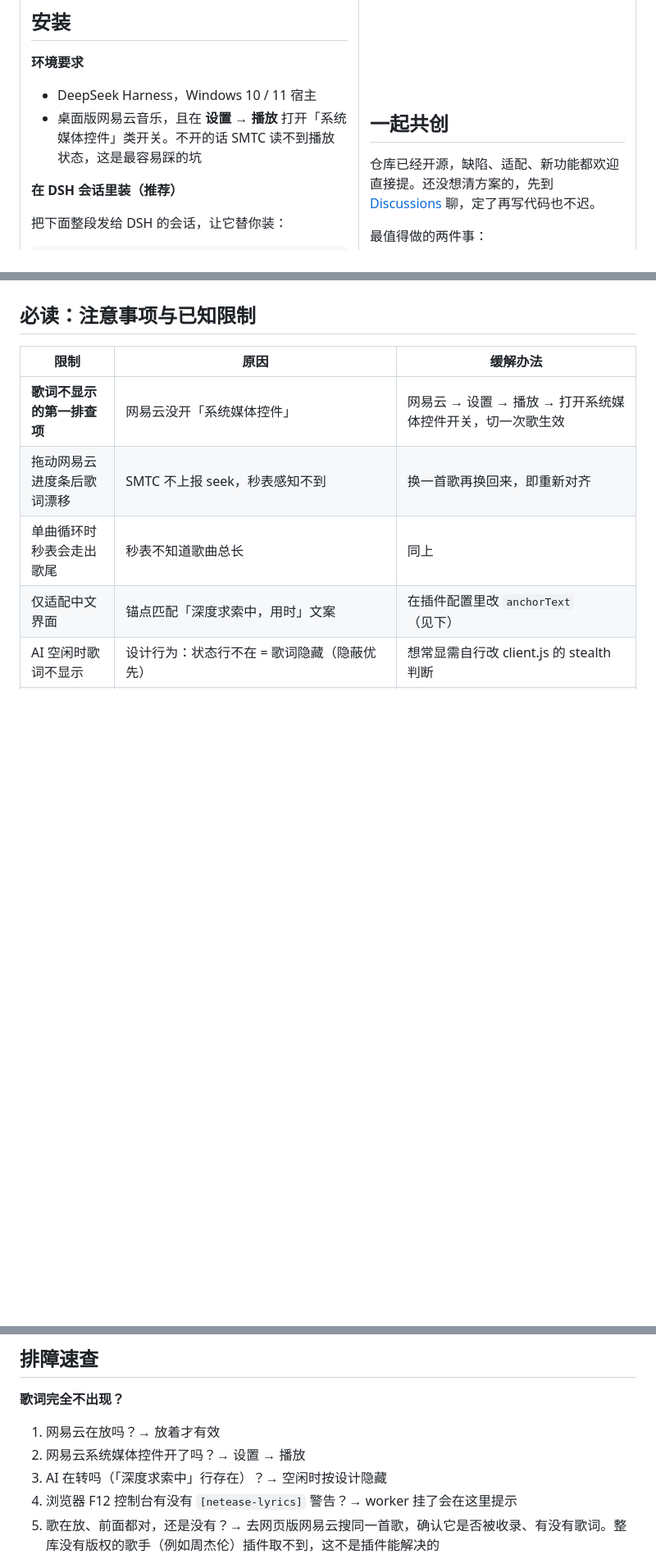
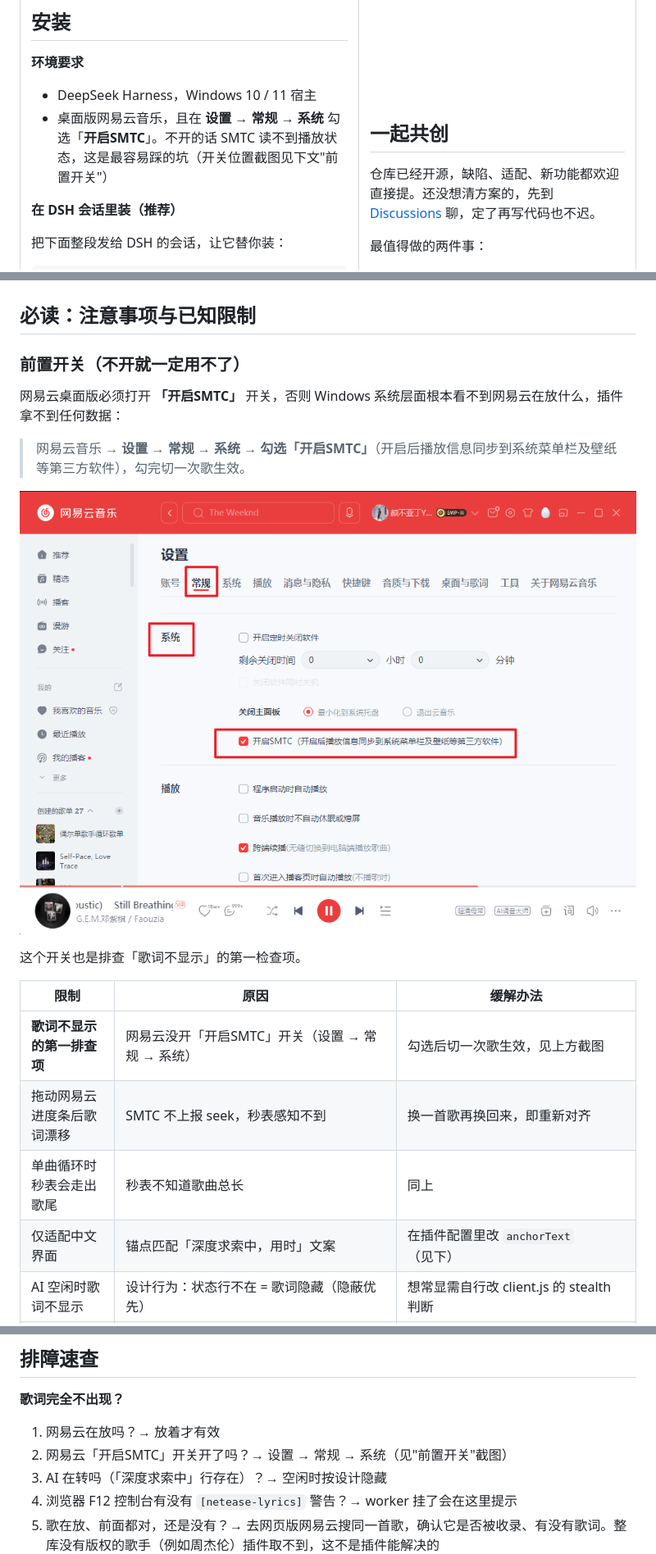
Before and after one commit to YardonYan/dsh-plugin-netease-lyrics, a Markdown page: README.md, 3 parts joined by grey strips. Shown at 82% size. GitHub-like rendering; pictures changed too: docs/smtc-setting.png (added); blank space fills up the shorter version.

```diff
--- a/README.md
+++ b/README.md
@@ -19,7 +19,7 @@
 **环境要求**
 
 - DeepSeek Harness，Windows 10 / 11 宿主
-- 桌面版网易云音乐，且在 **设置 → 播放** 打开「系统媒体控件」类开关。不开的话 SMTC 读不到播放状态，这是最容易踩的坑
+- 桌面版网易云音乐，且在 **设置 → 常规 → 系统** 勾选「**开启SMTC**」。不开的话 SMTC 读不到播放状态，这是最容易踩的坑（开关位置截图见下文"前置开关"）
 
 **在 DSH 会话里装（推荐）**
 
@@ -130,9 +130,19 @@ DSH 里的样子——歌词贴在「深度求索中」右边，一模一样的
 
 ## 必读：注意事项与已知限制
 
+### 前置开关（不开就一定用不了）
+
+网易云桌面版必须打开 **「开启SMTC」** 开关，否则 Windows 系统层面根本看不到网易云在放什么，插件拿不到任何数据：
+
+> 网易云音乐 → **设置 → 常规 → 系统 → 勾选「开启SMTC」**（开启后播放信息同步到系统菜单栏及壁纸等第三方软件），勾完切一次歌生效。
+
+![网易云 SMTC 开关位置](docs/smtc-setting.png)
+
+这个开关也是排查「歌词不显示」的第一检查项。
+
 | 限制 | 原因 | 缓解办法 |
 | --- | --- | --- |
-| **歌词不显示的第一排查项** | 网易云没开「系统媒体控件」 | 网易云 → 设置 → 播放 → 打开系统媒体控件开关，切一次歌生效 |
+| **歌词不显示的第一排查项** | 网易云没开「开启SMTC」开关（设置 → 常规 → 系统） | 勾选后切一次歌生效，见上方截图 |
 | 拖动网易云进度条后歌词漂移 | SMTC 不上报 seek，秒表感知不到 | 换一首歌再换回来，即重新对齐 |
 | 单曲循环时秒表会走出歌尾 | 秒表不知道歌曲总长 | 同上 |
 | 仅适配中文界面 | 锚点匹配「深度求索中，用时」文案 | 在插件配置里改 `anchorText`（见下） |
@@ -194,7 +204,7 @@ dsh-plugin-netease-lyrics/
 
 **歌词完全不出现？**
 1. 网易云在放吗？→ 放着才有效
-2. 网易云系统媒体控件开了吗？→ 设置 → 播放
+2. 网易云「开启SMTC」开关开了吗？→ 设置 → 常规 → 系统（见"前置开关"截图）
 3. AI 在转吗（「深度求索中」行存在）？→ 空闲时按设计隐藏
 4. 浏览器 F12 控制台有没有 `[netease-lyrics]` 警告？→ worker 挂了会在这里提示
 5. 歌在放、前面都对，还是没有？→ 去网页版网易云搜同一首歌，确认它是否被收录、有没有歌词。整库没有版权的歌手（例如周杰伦）插件取不到，这不是插件能解决的
```
Also changed, not shown: CHANGELOG.md (+12 -0 lines), 2 other files.
